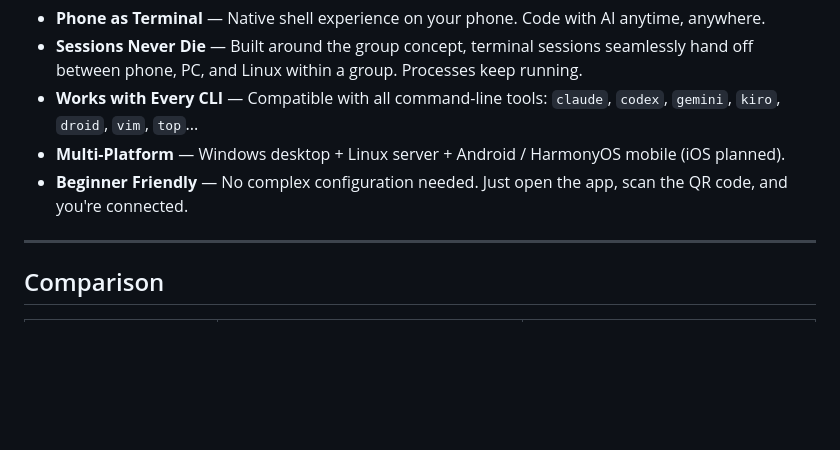
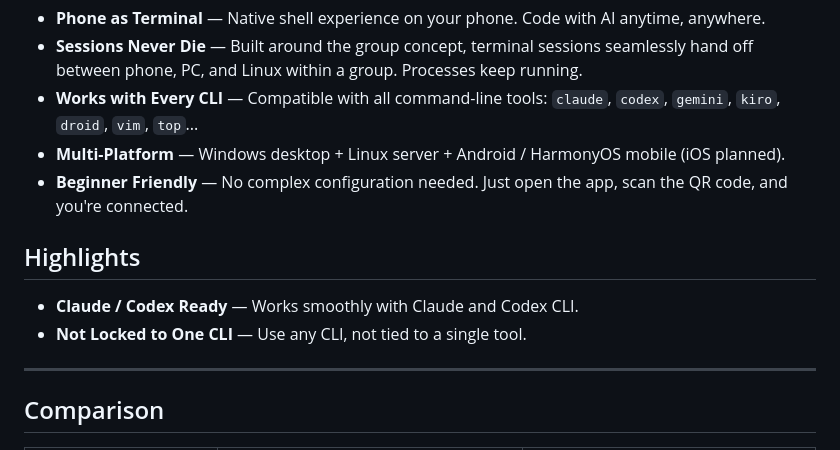
Before and after one commit to ggbook123/phoneshell, a Markdown page: README.MD, the part around the change. Rendered like a GitHub page; blank space fills up the shorter version.

Commit message:
Add multi-CLI highlight

```diff
--- a/README.MD
+++ b/README.MD
@@ -13,6 +13,11 @@
 - **Works with Every CLI** — Compatible with all command-line tools: `claude`, `codex`, `gemini`, `kiro`, `droid`, `vim`, `top`...
 - **Multi-Platform** — Windows desktop + Linux server + Android / HarmonyOS mobile (iOS planned).
 - **Beginner Friendly** — No complex configuration needed. Just open the app, scan the QR code, and you're connected.
+
+## Highlights
+
+- **Claude / Codex Ready** — Works smoothly with Claude and Codex CLI.
+- **Not Locked to One CLI** — Use any CLI, not tied to a single tool.
 
 ---
 
```
Also changed, not shown: README_zh.MD (+5 -0 lines).
